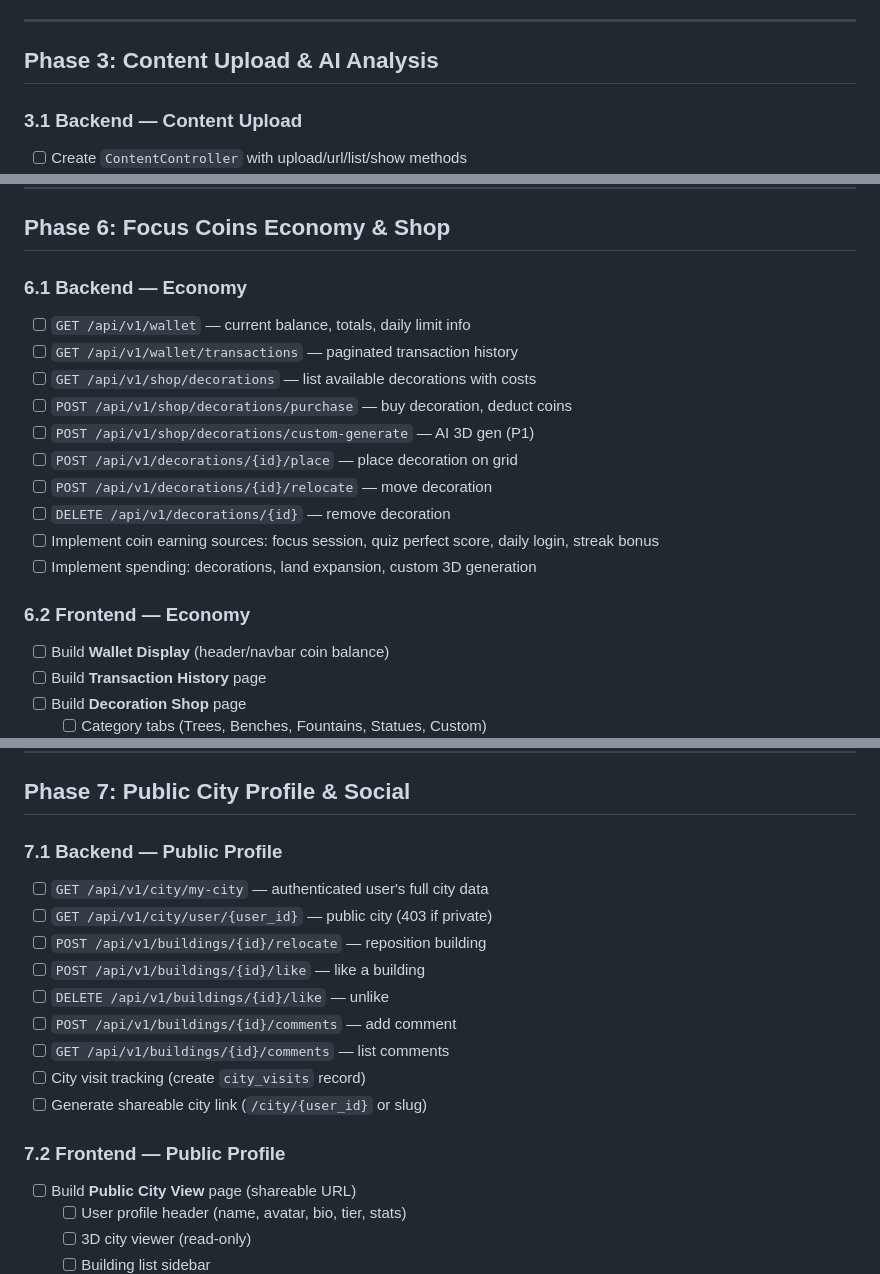
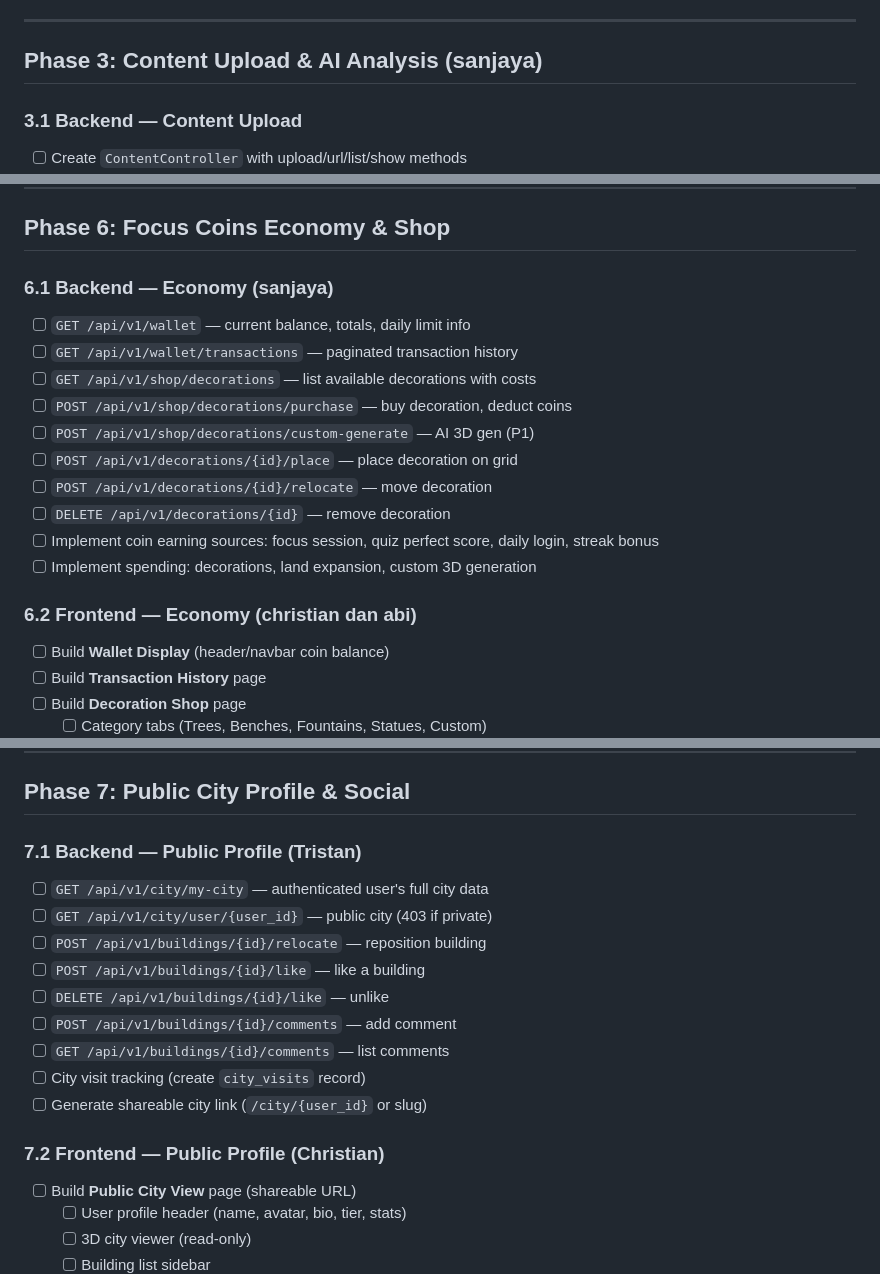
Before and after one commit to Tristan-tech-ai/Aethereum, a Markdown page: eve/DEVELOPMENT_CHECKLIST.md, 3 parts joined by grey strips. Drawn GitHub-style.

```diff
--- a/eve/DEVELOPMENT_CHECKLIST.md
+++ b/eve/DEVELOPMENT_CHECKLIST.md
@@ -168,7 +185,7 @@
 
 ---
 
-## Phase 3: Content Upload & AI Analysis
+## Phase 3: Content Upload & AI Analysis (sanjaya)
 
 ### 3.1 Backend — Content Upload
 - [ ] Create `ContentController` with upload/url/list/show methods
@@ -401,7 +418,7 @@
 
 ## Phase 6: Focus Coins Economy & Shop
 
-### 6.1 Backend — Economy
+### 6.1 Backend — Economy (sanjaya)
 - [ ] `GET /api/v1/wallet` — current balance, totals, daily limit info
 - [ ] `GET /api/v1/wallet/transactions` — paginated transaction history
 - [ ] `GET /api/v1/shop/decorations` — list available decorations with costs
@@ -413,7 +430,7 @@
 - [ ] Implement coin earning sources: focus session, quiz perfect score, daily login, streak bonus
 - [ ] Implement spending: decorations, land expansion, custom 3D generation
 
-### 6.2 Frontend — Economy
+### 6.2 Frontend — Economy (christian dan abi)
 - [ ] Build **Wallet Display** (header/navbar coin balance)
 - [ ] Build **Transaction History** page
 - [ ] Build **Decoration Shop** page
@@ -436,7 +453,7 @@
 
 ## Phase 7: Public City Profile & Social
 
-### 7.1 Backend — Public Profile
+### 7.1 Backend — Public Profile (Tristan)
 - [ ] `GET /api/v1/city/my-city` — authenticated user's full city data
 - [ ] `GET /api/v1/city/user/{user_id}` — public city (403 if private)
 - [ ] `POST /api/v1/buildings/{id}/relocate` — reposition building
@@ -447,7 +464,7 @@
 - [ ] City visit tracking (create `city_visits` record)
 - [ ] Generate shareable city link (`/city/{user_id}` or slug)
 
-### 7.2 Frontend — Public Profile
+### 7.2 Frontend — Public Profile (Christian)
 - [ ] Build **Public City View** page (shareable URL)
   - [ ] User profile header (name, avatar, bio, tier, stats)
   - [ ] 3D city viewer (read-only)
```
Also changed, not shown: other parts of eve/DEVELOPMENT_CHECKLIST.md (+52 -35 lines).
